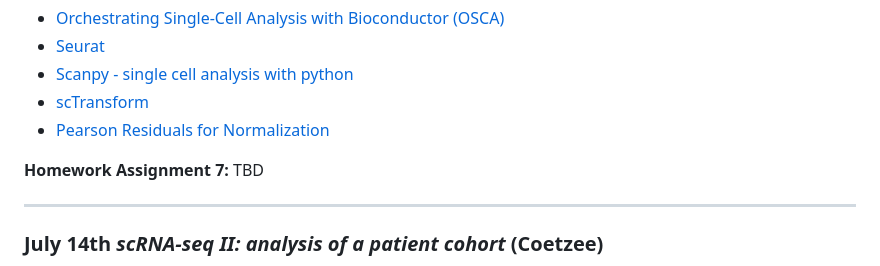
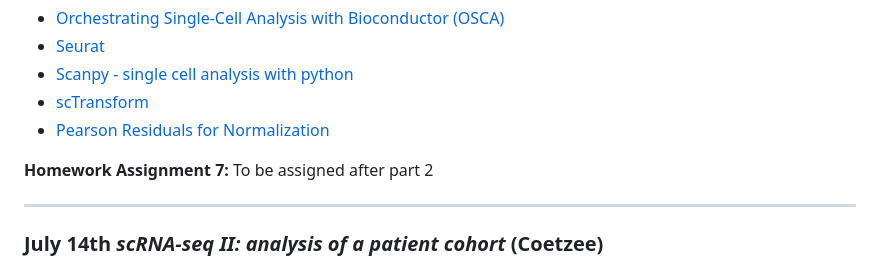
Before and after one commit to ivanvujkc/acg_2023, a Markdown page: README.md, the part around the change. Drawn GitHub-style.

Commit message:
updates on hw

```diff
--- a/README.md
+++ b/README.md
@@ -250,7 +250,7 @@ Frequently asked questions or topics of confusion will be addressed in the subse
 - [Pearson Residuals for Normalization](https://genomebiology.biomedcentral.com/articles/10.1186/s13059-021-02451-7)
 
 **Homework Assignment 7:**
-TBD
+To be assigned after part 2
 
 ---
 
```
